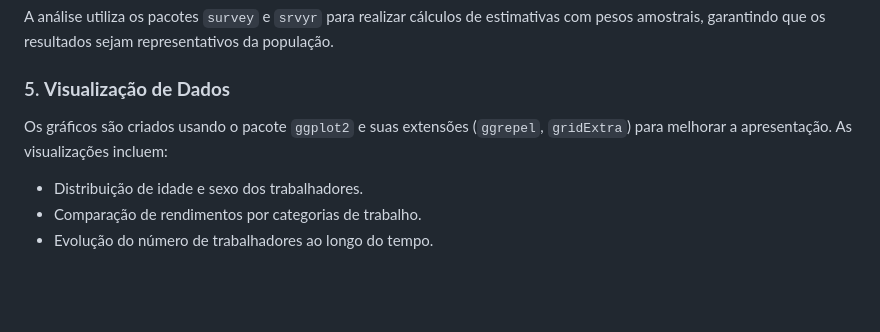
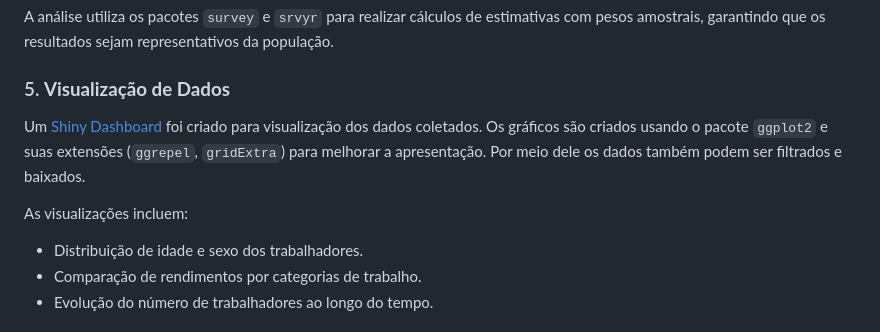
Before and after one commit to melogabriel/PNADCovid-workplatform, a Markdown page: README.md, the part around the change. Drawn GitHub-style; blank space fills up the shorter version.

```diff
--- a/README.md
+++ b/README.md
@@ -44,7 +44,9 @@ A análise utiliza os pacotes `survey` e `srvyr` para realizar cálculos de esti
 
 ### 5. **Visualização de Dados**
 
-Os gráficos são criados usando o pacote `ggplot2` e suas extensões (`ggrepel`, `gridExtra`) para melhorar a apresentação. As visualizações incluem:
+Um [Shiny Dashboard](https://gabrielmelo.shinyapps.io/PNADCovid-workplatform/) foi criado para visualização dos dados coletados. Os gráficos são criados usando o pacote `ggplot2` e suas extensões (`ggrepel`, `gridExtra`) para melhorar a apresentação. Por meio dele os dados também podem ser filtrados e baixados.
+
+As visualizações incluem:
 
 - Distribuição de idade e sexo dos trabalhadores.
 - Comparação de rendimentos por categorias de trabalho.
```
